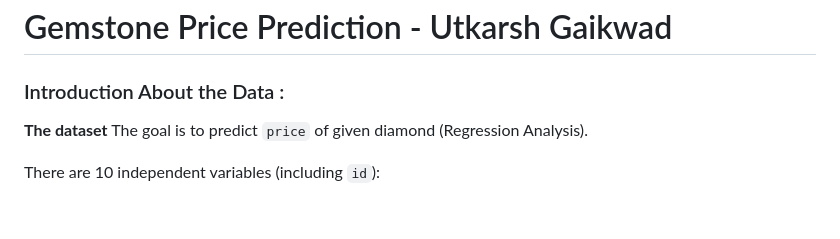
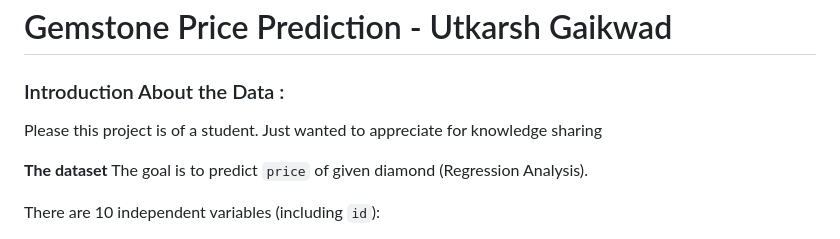
Before and after one commit to krishnaik06/Studentmlprojectregression, a Markdown page: README.md, the part around the change. GitHub-like rendering; blank space fills up the shorter version.

```diff
--- a/README.md
+++ b/README.md
@@ -1,6 +1,8 @@
 # Gemstone Price Prediction - Utkarsh Gaikwad
 
 ### Introduction About the Data :
+
+Please this project is of a student. Just wanted to appreciate for knowledge sharing
 
 **The dataset** The goal is to predict `price` of given diamond (Regression Analysis).
 
```
